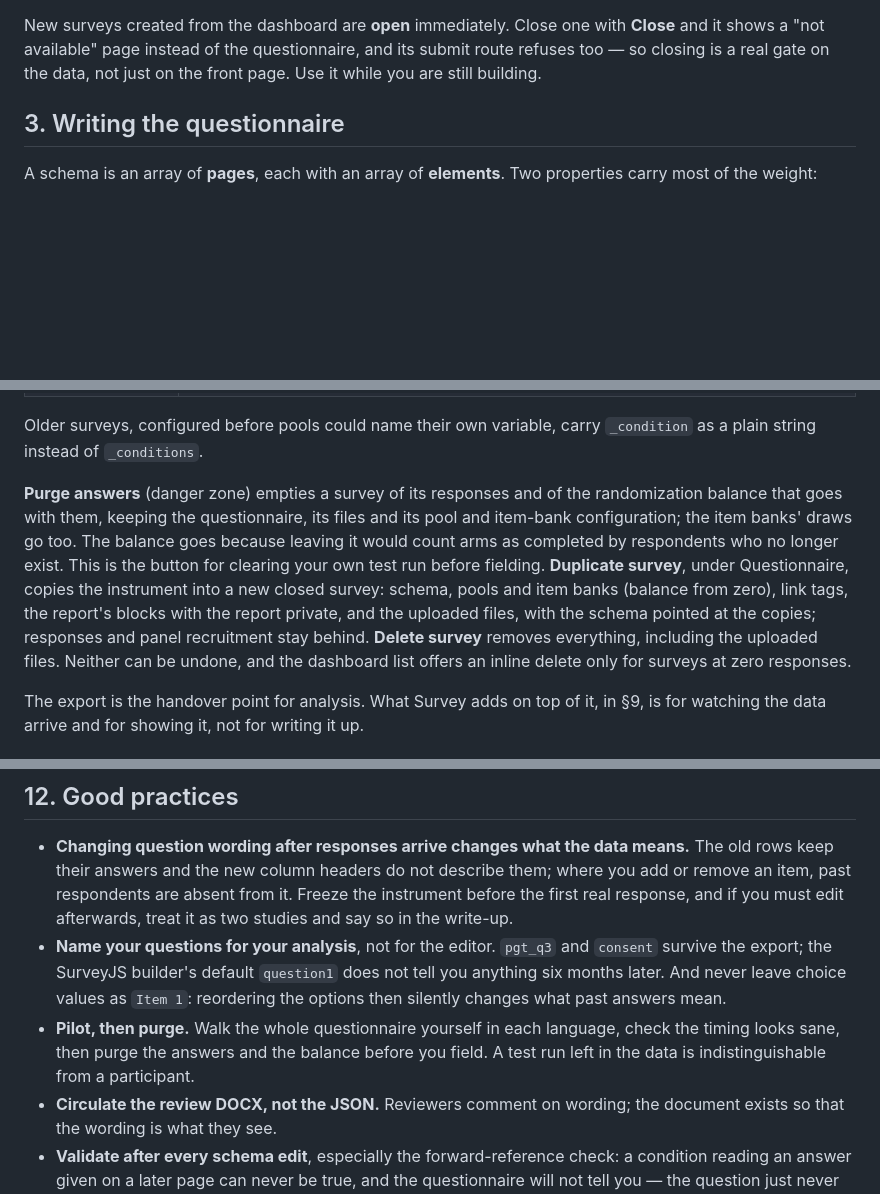
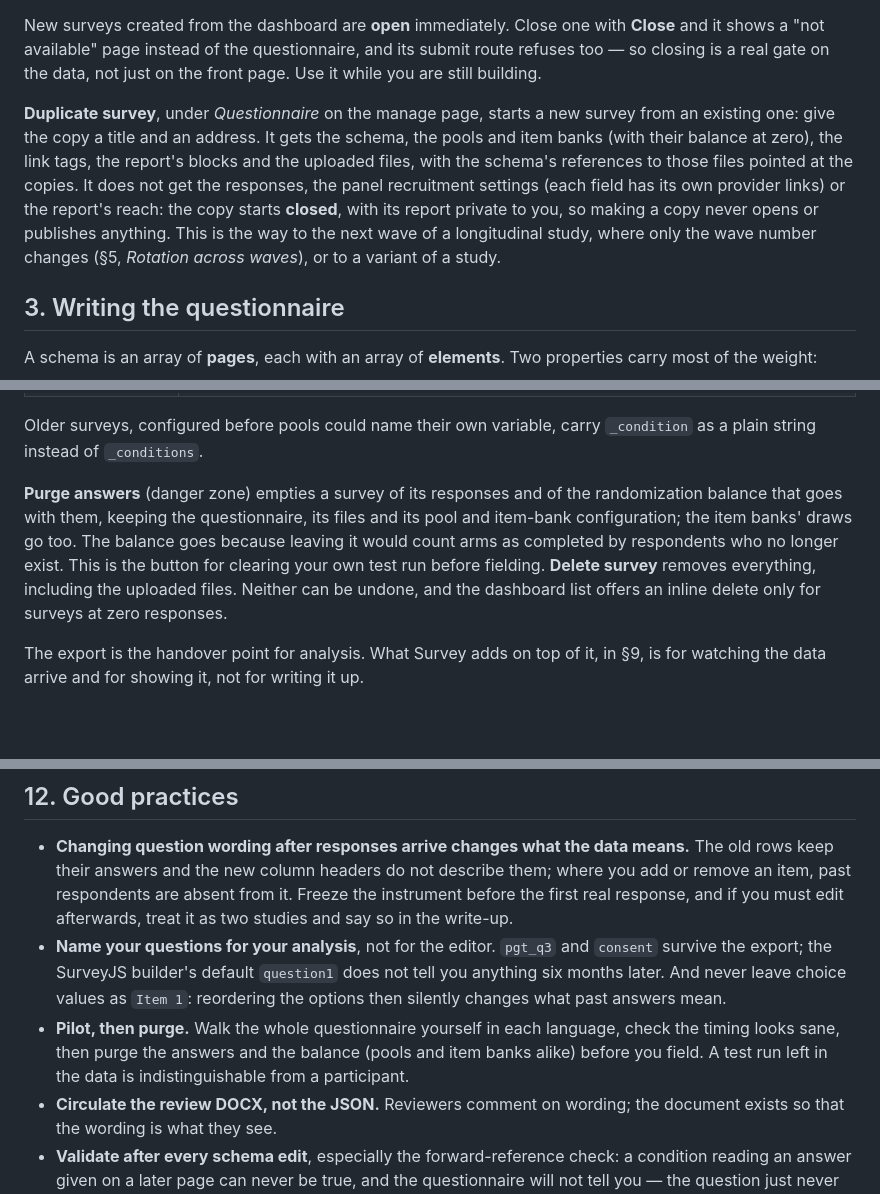
Before and after one commit to that-ugly-cat/survey, a Markdown page: docs/guide.md, 3 parts joined by grey strips. GitHub-like rendering; blank space fills up the shorter version.

Commit message:
Guide: Duplicate survey in its own paragraph, one survey per wave
Co-Authored-By: Claude Opus 5.5 <noreply@anthropic.com>

```diff
--- a/docs/guide.md
+++ b/docs/guide.md
@@ -27,6 +27,8 @@ You do not build the schema here. Use the free **SurveyJS editor** (the *Build s
 Three things can go wrong at creation and all three say so: no schema supplied, JSON that does not parse, and a slug already in use. Editing later works the same way — **Edit schema** shows the stored JSON, formatted, and takes a replacement by upload or by typing. The title can change (the same confirmation applies once responses exist); the slug cannot. When the survey already holds responses the form says so and **refuses the save** until you tick the box that states the consequence: those answers were given to the wording stored now, and no backup restores the wording a respondent read (§12 says why it matters). Confirming is recorded in the application log, which is the only place it is recorded — nothing in the export says the instrument moved. The chat surface applies the same rule, where it is called `force` (§10).
 
 New surveys created from the dashboard are **open** immediately. Close one with **Close** and it shows a "not available" page instead of the questionnaire, and its submit route refuses too — so closing is a real gate on the data, not just on the front page. Use it while you are still building.
+
+**Duplicate survey**, under *Questionnaire* on the manage page, starts a new survey from an existing one: give the copy a title and an address. It gets the schema, the pools and item banks (with their balance at zero), the link tags, the report's blocks and the uploaded files, with the schema's references to those files pointed at the copies. It does not get the responses, the panel recruitment settings (each field has its own provider links) or the report's reach: the copy starts **closed**, with its report private to you, so making a copy never opens or publishes anything. This is the way to the next wave of a longitudinal study, where only the wave number changes (§5, *Rotation across waves*), or to a variant of a study.
 
 ## 3. Writing the questionnaire
 
@@ -158,7 +160,7 @@ Alongside your own question names, each response carries the platform's own keys
 
 Older surveys, configured before pools could name their own variable, carry `_condition` as a plain string instead of `_conditions`.
 
-**Purge answers** (danger zone) empties a survey of its responses and of the randomization balance that goes with them, keeping the questionnaire, its files and its pool and item-bank configuration; the item banks' draws go too. The balance goes because leaving it would count arms as completed by respondents who no longer exist. This is the button for clearing your own test run before fielding. **Duplicate survey**, under Questionnaire, copies the instrument into a new closed survey: schema, pools and item banks (balance from zero), link tags, the report's blocks with the report private, and the uploaded files, with the schema pointed at the copies; responses and panel recruitment stay behind. **Delete survey** removes everything, including the uploaded files. Neither can be undone, and the dashboard list offers an inline delete only for surveys at zero responses.
+**Purge answers** (danger zone) empties a survey of its responses and of the randomization balance that goes with them, keeping the questionnaire, its files and its pool and item-bank configuration; the item banks' draws go too. The balance goes because leaving it would count arms as completed by respondents who no longer exist. This is the button for clearing your own test run before fielding. **Delete survey** removes everything, including the uploaded files. Neither can be undone, and the dashboard list offers an inline delete only for surveys at zero responses.
 
 The export is the handover point for analysis. What Survey adds on top of it, in §9, is for watching the data arrive and for showing it, not for writing it up.
 
@@ -250,7 +252,7 @@ Compliance with GDPR and the Swiss FADP, your institutional requirements and the
 
 - **Changing question wording after responses arrive changes what the data means.** The old rows keep their answers and the new column headers do not describe them; where you add or remove an item, past respondents are absent from it. Freeze the instrument before the first real response, and if you must edit afterwards, treat it as two studies and say so in the write-up.
 - **Name your questions for your analysis**, not for the editor. `pgt_q3` and `consent` survive the export; the SurveyJS builder's default `question1` does not tell you anything six months later. And never leave choice values as `Item 1`: reordering the options then silently changes what past answers mean.
-- **Pilot, then purge.** Walk the whole questionnaire yourself in each language, check the timing looks sane, then purge the answers and the balance before you field. A test run left in the data is indistinguishable from a participant.
+- **Pilot, then purge.** Walk the whole questionnaire yourself in each language, check the timing looks sane, then purge the answers and the balance (pools and item banks alike) before you field. A test run left in the data is indistinguishable from a participant.
 - **Circulate the review DOCX, not the JSON.** Reviewers comment on wording; the document exists so that the wording is what they see.
 - **Validate after every schema edit**, especially the forward-reference check: a condition reading an answer given on a later page can never be true, and the questionnaire will not tell you — the question just never appears.
 - **Design arms with two pools rather than one**, whenever the arms should not be equal in size. Balancing is uniform over combinations and knows no weights, so unequal allocation is expressed by structure, not by a setting.
```
Also changed, not shown: other parts of docs/guide.md (+1 -0 lines).
